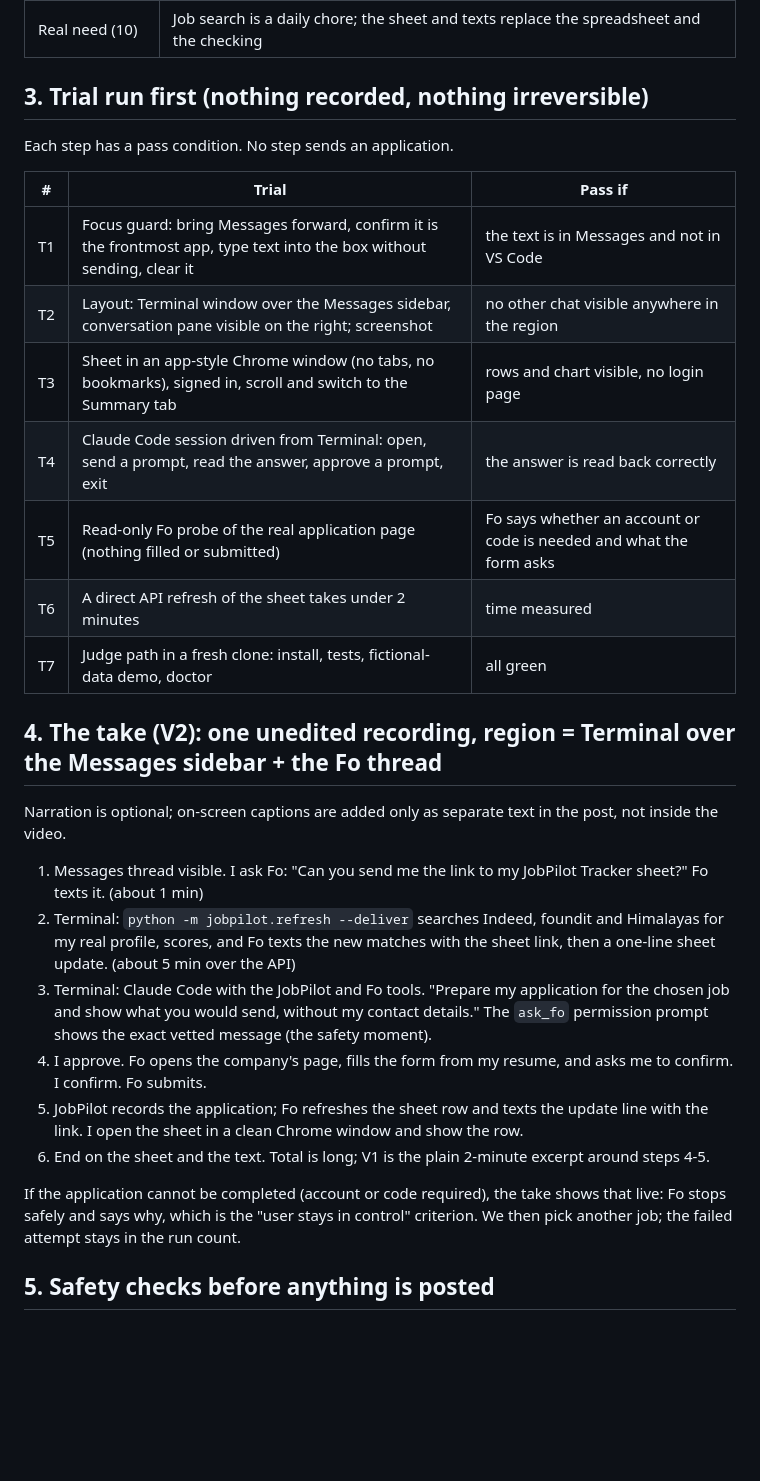
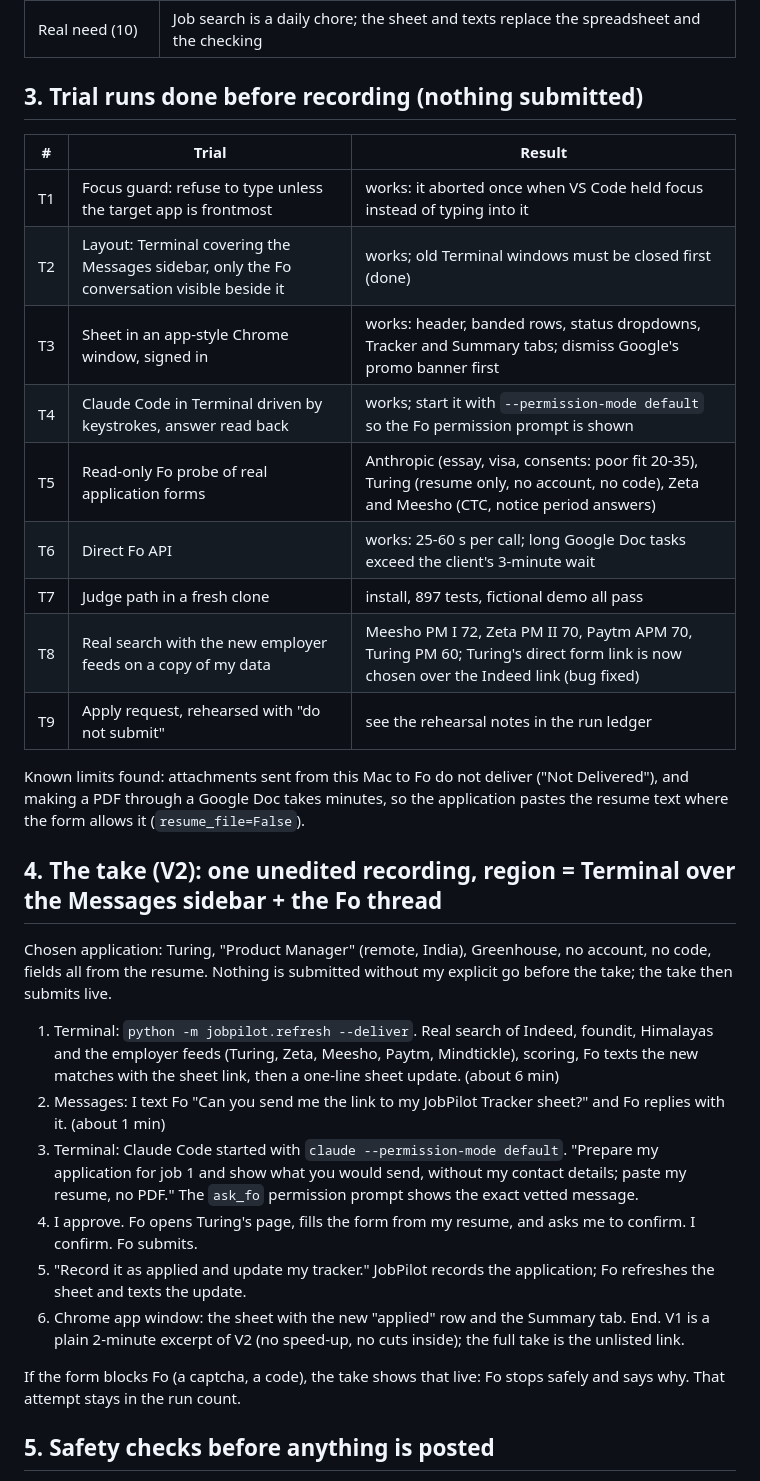
Before and after one commit to 4asaanAI/job-seeker, a Markdown page: docs/FINAL-DEMO-PLAN.md, the part around the change. Rendered like a GitHub page; blank space fills up the shorter version.

Commit message:
docs: final take plan and trial results

```diff
--- a/docs/FINAL-DEMO-PLAN.md
+++ b/docs/FINAL-DEMO-PLAN.md
@@ -27,36 +27,39 @@ and the Discord form close Tue Oct 20, 10:15 AM PT. Scoring: 50% judges, 50% com
 | Agent craft (20) | Tools built on top of the Fo MCP; the run count shows it works more than once; 890+ tests |
 | Real need (10) | Job search is a daily chore; the sheet and texts replace the spreadsheet and the checking |
 
-## 3. Trial run first (nothing recorded, nothing irreversible)
+## 3. Trial runs done before recording (nothing submitted)
 
-Each step has a pass condition. No step sends an application.
+| # | Trial | Result |
+|---|---|---|
+| T1 | Focus guard: refuse to type unless the target app is frontmost | works: it aborted once when VS Code held focus instead of typing into it |
+| T2 | Layout: Terminal covering the Messages sidebar, only the Fo conversation visible beside it | works; old Terminal windows must be closed first (done) |
+| T3 | Sheet in an app-style Chrome window, signed in | works: header, banded rows, status dropdowns, Tracker and Summary tabs; dismiss Google's promo banner first |
+| T4 | Claude Code in Terminal driven by keystrokes, answer read back | works; start it with `--permission-mode default` so the Fo permission prompt is shown |
+| T5 | Read-only Fo probe of real application forms | Anthropic (essay, visa, consents: poor fit 20-35), Turing (resume only, no account, no code), Zeta and Meesho (CTC, notice period answers) |
+| T6 | Direct Fo API | works: 25-60 s per call; long Google Doc tasks exceed the client's 3-minute wait |
+| T7 | Judge path in a fresh clone | install, 897 tests, fictional demo all pass |
+| T8 | Real search with the new employer feeds on a copy of my data | Meesho PM I 72, Zeta PM II 70, Paytm APM 70, Turing PM 60; Turing's direct form link is now chosen over the Indeed link (bug fixed) |
+| T9 | Apply request, rehearsed with "do not submit" | see the rehearsal notes in the run ledger |
 
-| # | Trial | Pass if |
-|---|---|---|
-| T1 | Focus guard: bring Messages forward, confirm it is the frontmost app, type text into the box without sending, clear it | the text is in Messages and not in VS Code |
-| T2 | Layout: Terminal window over the Messages sidebar, conversation pane visible on the right; screenshot | no other chat visible anywhere in the region |
-| T3 | Sheet in an app-style Chrome window (no tabs, no bookmarks), signed in, scroll and switch to the Summary tab | rows and chart visible, no login page |
-| T4 | Claude Code session driven from Terminal: open, send a prompt, read the answer, approve a prompt, exit | the answer is read back correctly |
-| T5 | Read-only Fo probe of the real application page (nothing filled or submitted) | Fo says whether an account or code is needed and what the form asks |
-| T6 | A direct API refresh of the sheet takes under 2 minutes | time measured |
-| T7 | Judge path in a fresh clone: install, tests, fictional-data demo, doctor | all green |
+Known limits found: attachments sent from this Mac to Fo do not deliver ("Not Delivered"), and making a PDF through a Google Doc
+takes minutes, so the application pastes the resume text where the form allows it (`resume_file=False`).
 
 ## 4. The take (V2): one unedited recording, region = Terminal over the Messages sidebar + the Fo thread
 
-Narration is optional; on-screen captions are added only as separate text in the post, not inside the video.
+Chosen application: Turing, "Product Manager" (remote, India), Greenhouse, no account, no code, fields all from the resume.
+Nothing is submitted without my explicit go before the take; the take then submits live.
 
-1. Messages thread visible. I ask Fo: "Can you send me the link to my JobPilot Tracker sheet?" Fo texts it. (about 1 min)
-2. Terminal: `python -m jobpilot.refresh --deliver` searches Indeed, foundit and Himalayas for my real profile, scores, and Fo texts
-   the new matches with the sheet link, then a one-line sheet update. (about 5 min over the API)
-3. Terminal: Claude Code with the JobPilot and Fo tools. "Prepare my application for the chosen job and show what you would send,
-   without my contact details." The `ask_fo` permission prompt shows the exact vetted message (the safety moment).
-4. I approve. Fo opens the company's page, fills the form from my resume, and asks me to confirm. I confirm. Fo submits.
-5. JobPilot records the application; Fo refreshes the sheet row and texts the update line with the link. I open the sheet
-   in a clean Chrome window and show the row.
-6. End on the sheet and the text. Total is long; V1 is the plain 2-minute excerpt around steps 4-5.
+1. Terminal: `python -m jobpilot.refresh --deliver`. Real search of Indeed, foundit, Himalayas and the employer feeds (Turing, Zeta,
+   Meesho, Paytm, Mindtickle), scoring, Fo texts the new matches with the sheet link, then a one-line sheet update. (about 6 min)
+2. Messages: I text Fo "Can you send me the link to my JobPilot Tracker sheet?" and Fo replies with it. (about 1 min)
+3. Terminal: Claude Code started with `claude --permission-mode default`. "Prepare my application for job 1 and show what you would
+   send, without my contact details; paste my resume, no PDF." The `ask_fo` permission prompt shows the exact vetted message.
+4. I approve. Fo opens Turing's page, fills the form from my resume, and asks me to confirm. I confirm. Fo submits.
+5. "Record it as applied and update my tracker." JobPilot records the application; Fo refreshes the sheet and texts the update.
+6. Chrome app window: the sheet with the new "applied" row and the Summary tab. End.
+V1 is a plain 2-minute excerpt of V2 (no speed-up, no cuts inside); the full take is the unlisted link.
 
-If the application cannot be completed (account or code required), the take shows that live: Fo stops safely and says why, which is
-the "user stays in control" criterion. We then pick another job; the failed attempt stays in the run count.
+If the form blocks Fo (a captcha, a code), the take shows that live: Fo stops safely and says why. That attempt stays in the run count.
 
 ## 5. Safety checks before anything is posted
 
```
